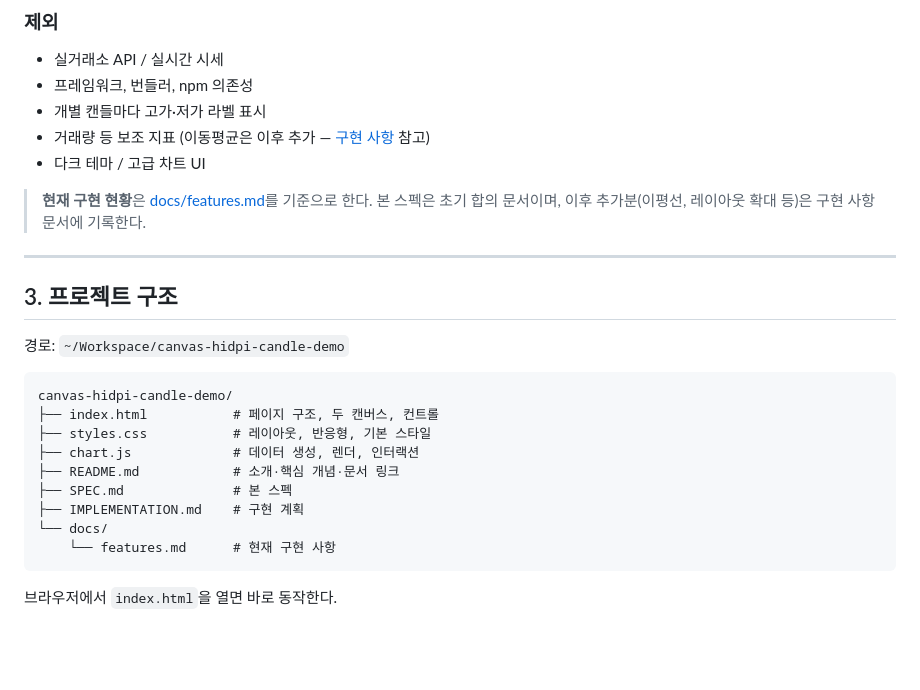
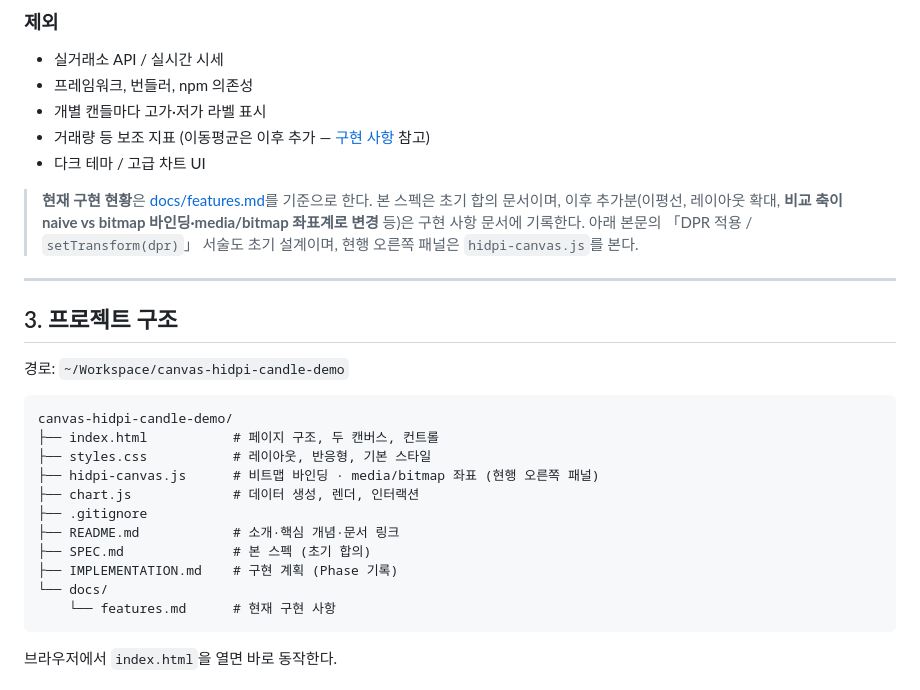
Before and after one commit to JinUng41/canvas-hidpi-candle-demo, a Markdown page: SPEC.md, the part around the change. GitHub-like rendering; blank space fills up the shorter version.

Commit message:
Note that SPEC and IMPLEMENTATION are historical vs current HiDPI approach.
Point readers to docs/features.md for bitmap binding and dual coordinate spaces.

````diff
--- a/SPEC.md
+++ b/SPEC.md
@@ -30,7 +30,7 @@ HTML Canvas로 캔들 차트를 그릴 때, **devicePixelRatio(DPR)를 적용하
 - 거래량 등 보조 지표 (이동평균은 이후 추가 — [구현 사항](docs/features.md) 참고)
 - 다크 테마 / 고급 차트 UI
 
-> **현재 구현 현황**은 [docs/features.md](docs/features.md)를 기준으로 한다. 본 스펙은 초기 합의 문서이며, 이후 추가분(이평선, 레이아웃 확대 등)은 구현 사항 문서에 기록한다.
+> **현재 구현 현황**은 [docs/features.md](docs/features.md)를 기준으로 한다. 본 스펙은 초기 합의 문서이며, 이후 추가분(이평선, 레이아웃 확대, **비교 축이 naive vs bitmap 바인딩·media/bitmap 좌표계로 변경** 등)은 구현 사항 문서에 기록한다. 아래 본문의 「DPR 적용 / `setTransform(dpr)`」 서술도 초기 설계이며, 현행 오른쪽 패널은 `hidpi-canvas.js`를 본다.
 
 ---
 
@@ -42,10 +42,12 @@ HTML Canvas로 캔들 차트를 그릴 때, **devicePixelRatio(DPR)를 적용하
 canvas-hidpi-candle-demo/
 ├── index.html           # 페이지 구조, 두 캔버스, 컨트롤
 ├── styles.css           # 레이아웃, 반응형, 기본 스타일
+├── hidpi-canvas.js      # 비트맵 바인딩 · media/bitmap 좌표 (현행 오른쪽 패널)
 ├── chart.js             # 데이터 생성, 렌더, 인터랙션
+├── .gitignore
 ├── README.md            # 소개·핵심 개념·문서 링크
-├── SPEC.md              # 본 스펙
-├── IMPLEMENTATION.md    # 구현 계획
+├── SPEC.md              # 본 스펙 (초기 합의)
+├── IMPLEMENTATION.md    # 구현 계획 (Phase 기록)
 └── docs/
     └── features.md      # 현재 구현 사항
 ```
````
Also changed, not shown: IMPLEMENTATION.md (+2 -0 lines).
